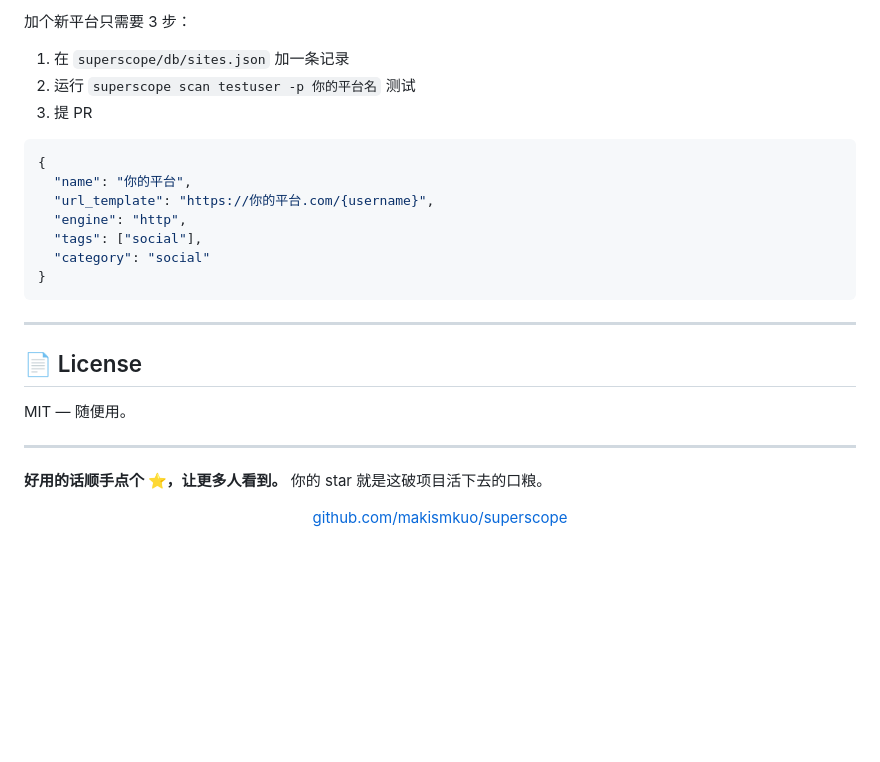
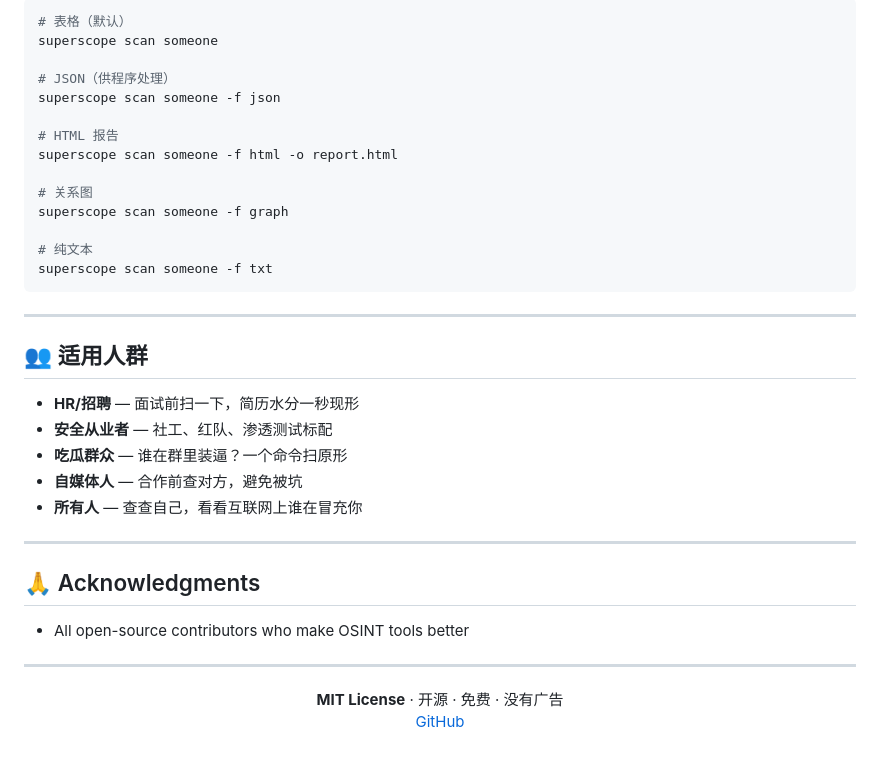
Before and after one commit to makismkuo/superscope, a Markdown page: README.md, the part around one of its changes. Drawn GitHub-style; blank space fills up the shorter version.

````diff
--- a/README.md
+++ b/README.md
@@ -163,30 +130,41 @@ superscope scan user1 user2 user3
 
-加个新平台只需要 3 步：
+```bash
+# 表格（默认）
+superscope scan someone
 
-1. 在 `superscope/db/sites.json` 加一条记录
-2. 运行 `superscope scan testuser -p 你的平台名` 测试
-3. 提 PR
+# JSON（供程序处理）
+superscope scan someone -f json
 
-```json
-{
-  "name": "你的平台",
-  "url_template": "https://你的平台.com/{username}",
-  "engine": "http",
-  "tags": ["social"],
-  "category": "social"
-}
+# HTML 报告
+superscope scan someone -f html -o report.html
+
+# 关系图
+superscope scan someone -f graph
+
+# 纯文本
+superscope scan someone -f txt
 ```
 
 ---
 
-## 📄 License
+## 👥 适用人群
 
-MIT — 随便用。
+- **HR/招聘** — 面试前扫一下，简历水分一秒现形
+- **安全从业者** — 社工、红队、渗透测试标配
+- **吃瓜群众** — 谁在群里装逼？一个命令扫原形
+- **自媒体人** — 合作前查对方，避免被坑
+- **所有人** — 查查自己，看看互联网上谁在冒充你
 
 ---
 
-**好用的话顺手点个 ⭐，让更多人看到。** 你的 star 就是这破项目活下去的口粮。
+## 🙏 Acknowledgments
+
+- All open-source contributors who make OSINT tools better
+
+---
 
 <p align="center">
-  <a href="https://github.com/makismkuo/superscope">github.com/makismkuo/superscope</a>
+  <b>MIT License</b> · 开源 · 免费 · 没有广告
+  <br>
+  <a href="https://github.com/makismkuo/superscope">GitHub</a>
 </p>
````
Also changed, not shown: other parts of README.md (+84 -117 lines).
